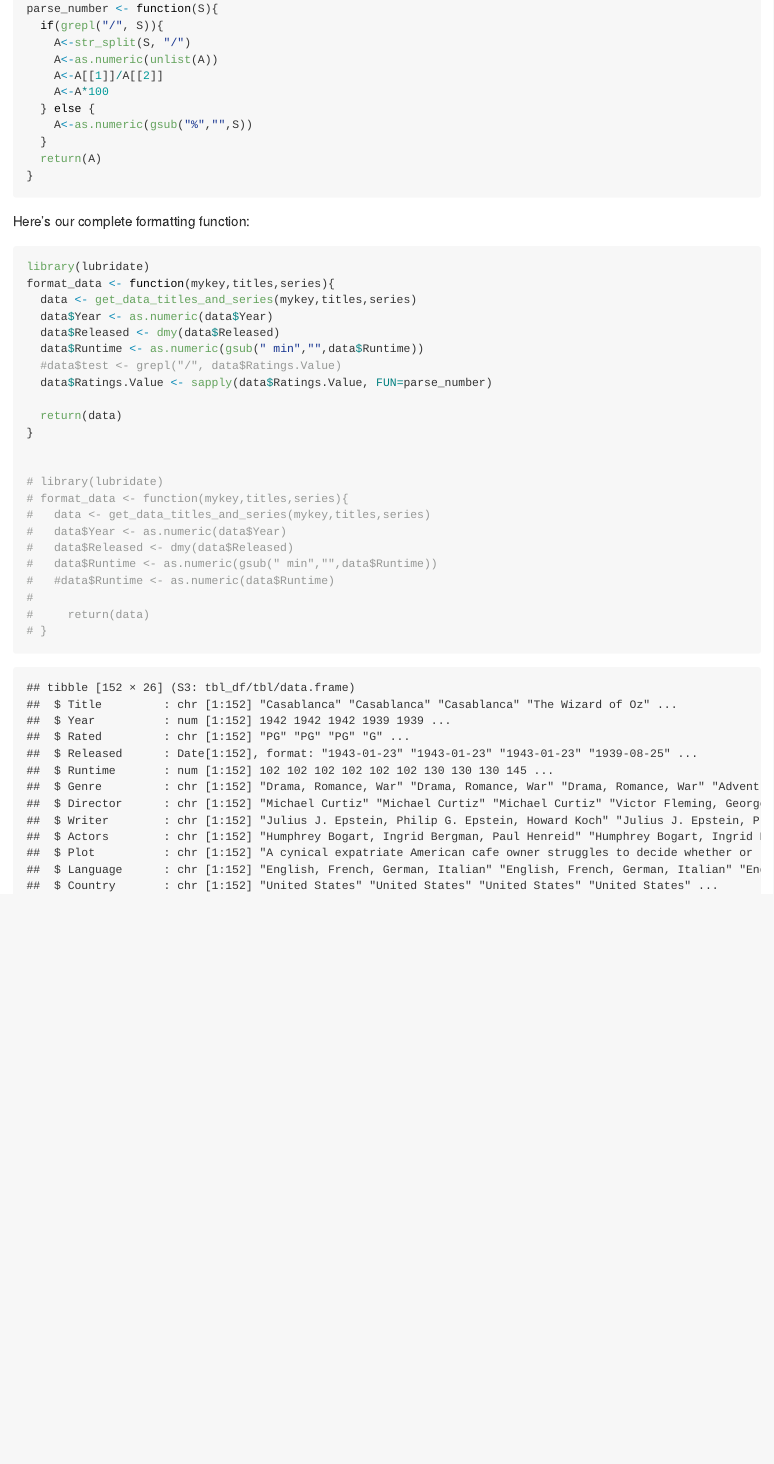
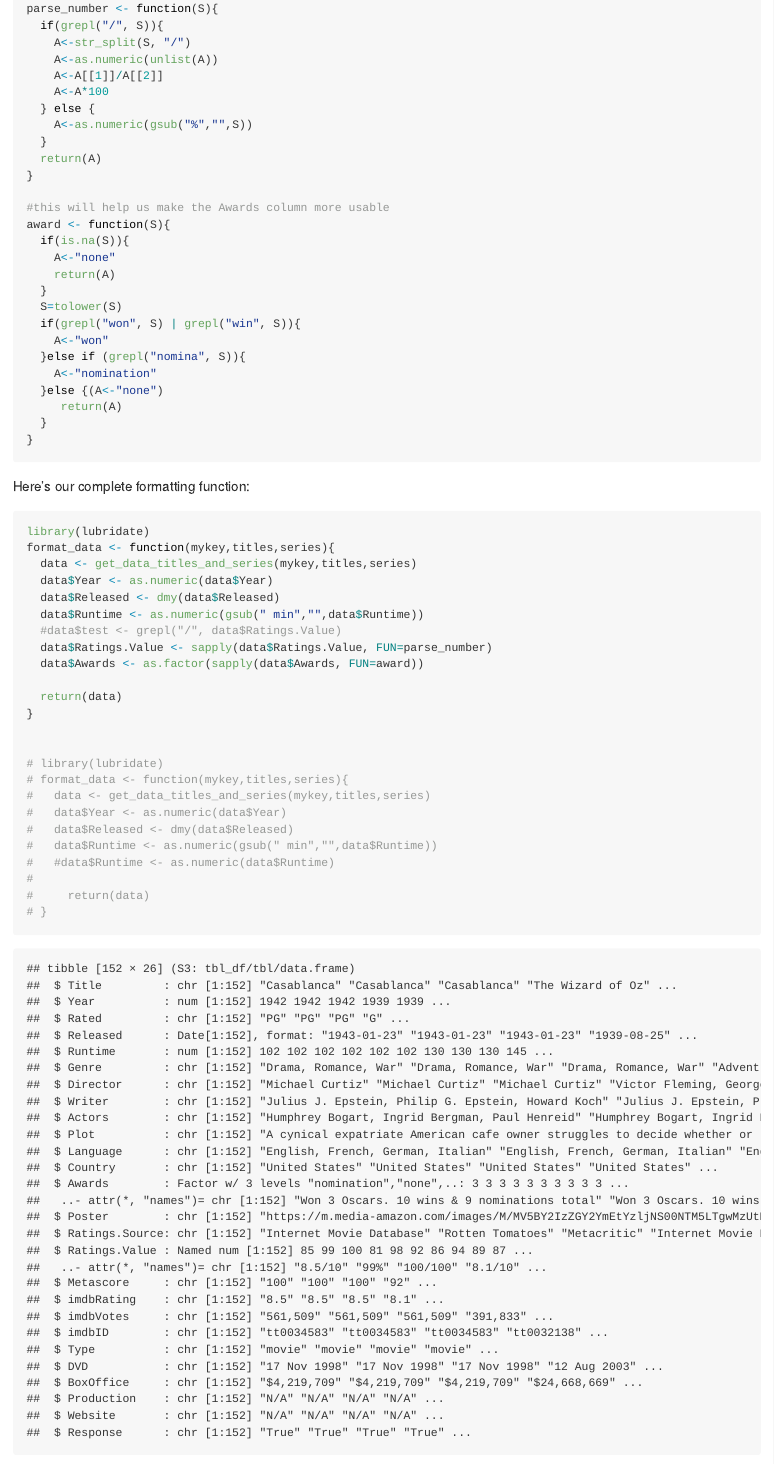
Before and after one commit to brknapp/Project_1, an R Markdown document (README.Rmd): the page in a window 1100 px wide, from 9640 px down. The pictures show the output file README.md that the author committed with the source, drawn offline in the style of GitHub; long lines of code are wrapped.

Commit message:
8:20_6_23_2022

````diff
--- a/README.Rmd
+++ b/README.Rmd
@@ -358,6 +358,22 @@ parse_number <- function(S){
   }
   return(A)
 }
+
+#this will help us make the Awards column more usable
+award <- function(S){
+  if(is.na(S)){
+    A<-"none"
+    return(A)
+  }
+  S=tolower(S)
+  if(grepl("won", S) | grepl("win", S)){
+    A<-"won"
+  }else if (grepl("nomina", S)){
+    A<-"nomination"
+  }else {(A<-"none")
+     return(A)
+  }
+}
 ```
 
 Here's our complete formatting function:
@@ -371,6 +387,7 @@ format_data <- function(mykey,titles,series){
   data$Runtime <- as.numeric(gsub(" min","",data$Runtime))
   #data$test <- grepl("/", data$Ratings.Value)
   data$Ratings.Value <- sapply(data$Ratings.Value, FUN=parse_number)
+  data$Awards <- as.factor(sapply(data$Awards, FUN=award))
 
   return(data)
 }
````
Also changed, not shown: README.md, README.Rmd (1 more changed lines).
